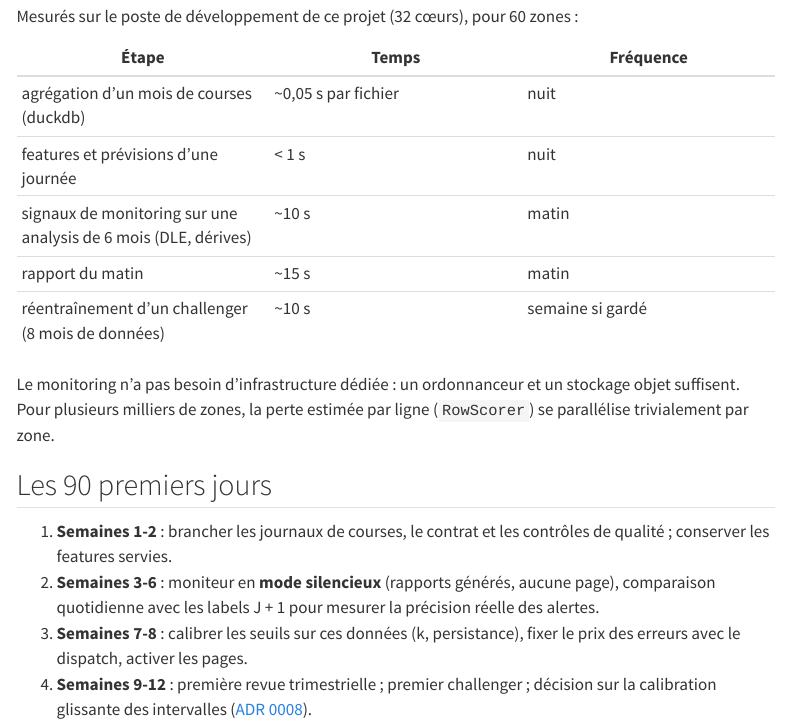
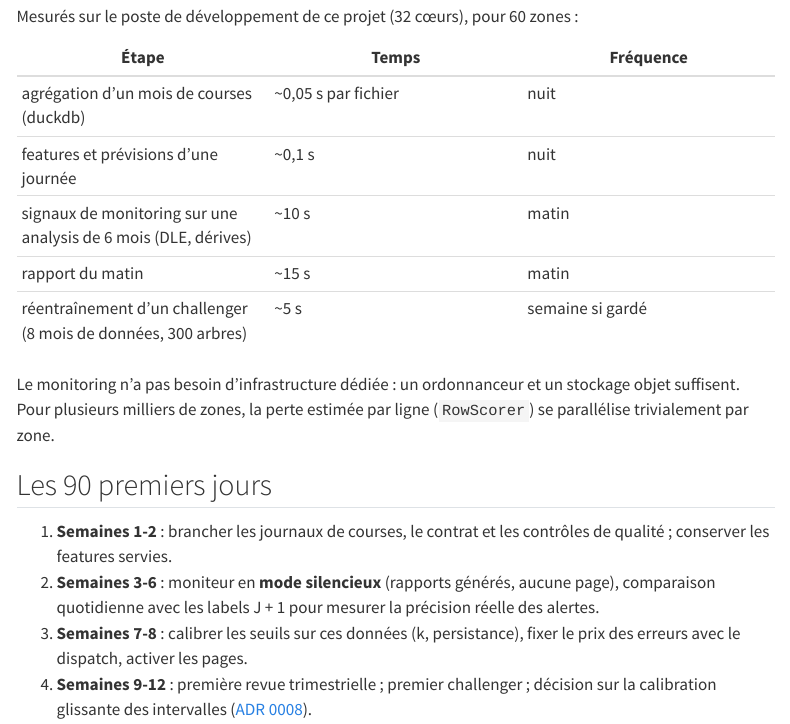
Before and after one commit to gwils28/zonefleet-observability, a Quarto document (site/exploitation/deploiement.qmd): the page in a window 1100 px wide, from 1680 px down. Rendered offline with R 4.5, knitr and Pandoc in place of Quarto, with nearby package versions; menus at the side of the page are left out.

Commit message:
fix(docs): ordres de grandeur mesurés (journée 0,1 s, challenger 5 s)

```diff
--- a/site/exploitation/deploiement.qmd
+++ b/site/exploitation/deploiement.qmd
@@ -63,10 +63,10 @@ Mesurés sur le poste de développement de ce projet (32 cœurs), pour 60 zones
 | Étape | Temps | Fréquence |
 |---|---|---|
 | agrégation d'un mois de courses (duckdb) | ~0,05 s par fichier | nuit |
-| features et prévisions d'une journée | < 1 s | nuit |
+| features et prévisions d'une journée | ~0,1 s | nuit |
 | signaux de monitoring sur une analysis de 6 mois (DLE, dérives) | ~10 s | matin |
 | rapport du matin | ~15 s | matin |
-| réentraînement d'un challenger (8 mois de données) | ~10 s | semaine si gardé |
+| réentraînement d'un challenger (8 mois de données, 300 arbres) | ~5 s | semaine si gardé |
 
 Le monitoring n'a pas besoin d'infrastructure dédiée : un ordonnanceur et un stockage
 objet suffisent. Pour plusieurs milliers de zones, la perte estimée par ligne
```
